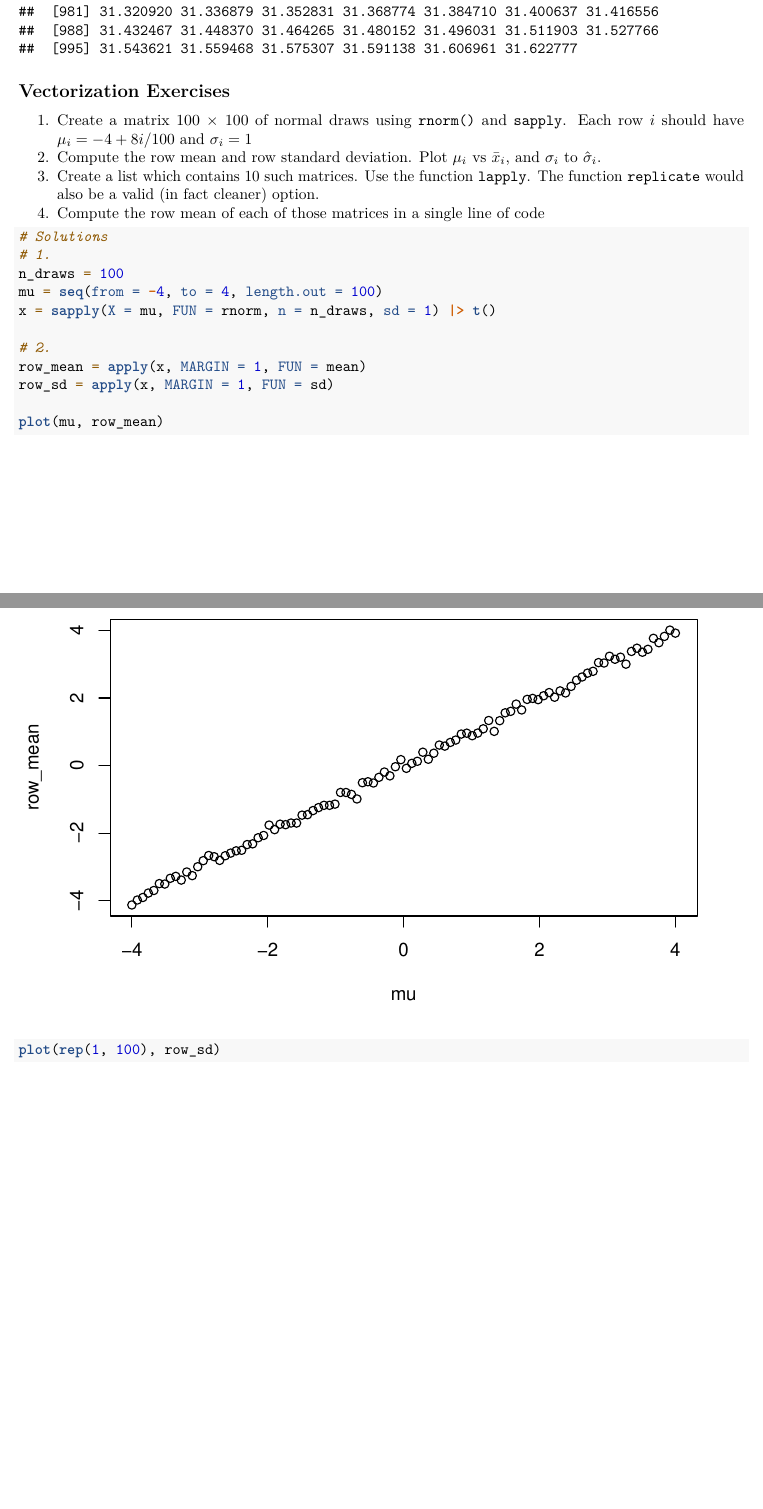
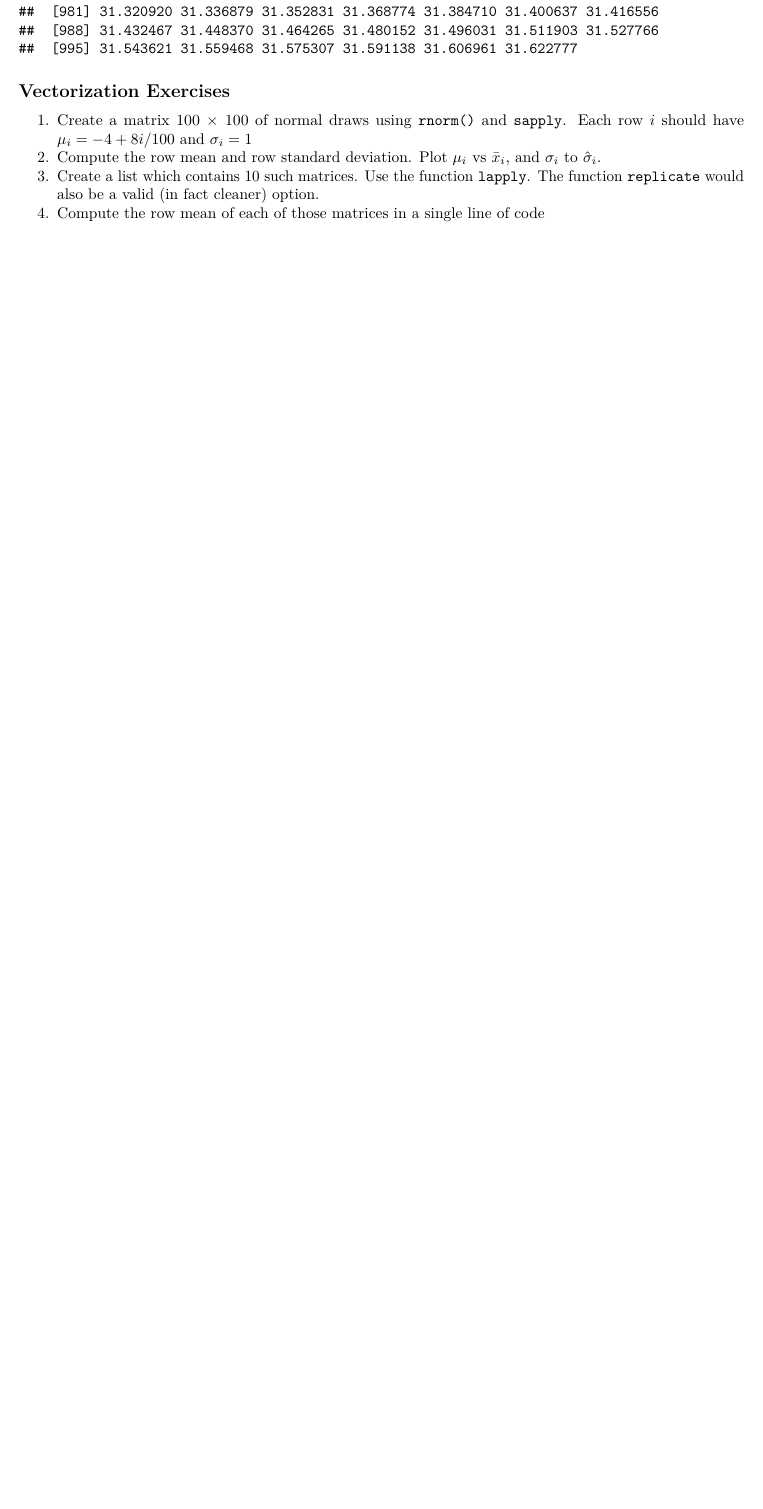
Before and after one commit to presidente-carlos/public, an R Markdown document (vectorization_parallel_computing.Rmd): two parts of pages 145 and 146 of 150 before the commit and part of page 145 of 148 after it, the two joined at a grey line, cut so that both start at the same text, the shorter picture padded with empty space. Rendered offline with R 4.5, knitr and Pandoc, then LaTeX, with nearby package versions; code that draws random numbers runs with fixed seeds of ours; some code elsewhere in the file could not run offline.

Commit message:
Remove Solutions

````diff
--- a/vectorization_parallel_computing.Rmd
+++ b/vectorization_parallel_computing.Rmd
@@ -190,16 +190,3 @@ map_dbl(integer_vector, sqrt) # No need to unlist anymore
 3. Create a list which contains 10 such matrices. Use the function `lapply`. The function `replicate` would also be a valid (in fact cleaner) option.
 4. Compute the row mean of each of those matrices in a single line of code
 
-```{r}
-# Solutions
-# 1.
-n_draws = 100
-mu = seq(from = -4, to = 4, length.out = 100)
-x = sapply(X = mu, FUN = rnorm, n = n_draws, sd = 1) |> t()
-
-# 2.
-row_mean = apply(x, MARGIN = 1, FUN = mean)
-row_sd = apply(x, MARGIN = 1, FUN = sd)
-
-plot(mu, row_mean)
-plot(rep(1, 100), row_sd)
````
Also changed, not shown: vectorization_parallel_computing.Rmd (10 more changed lines).
